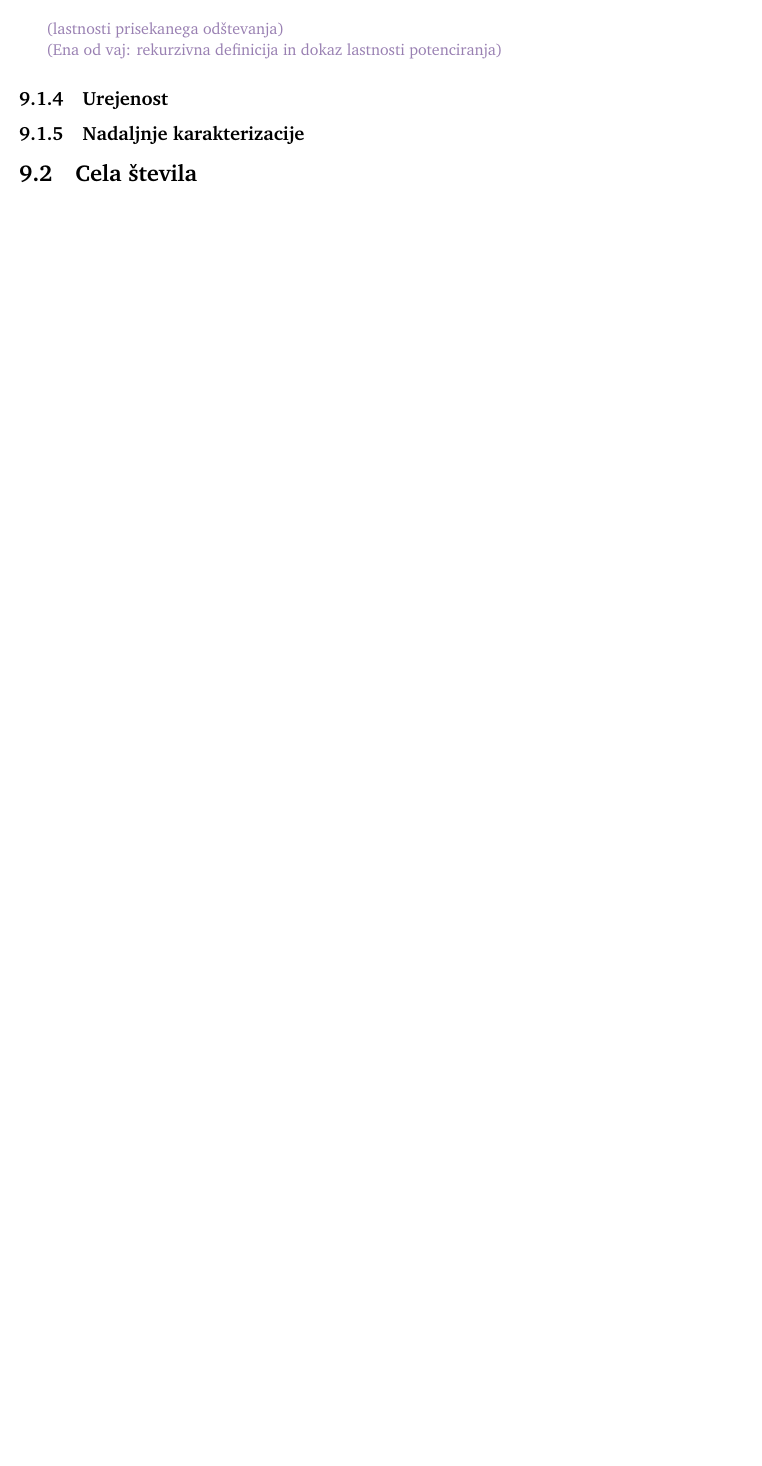
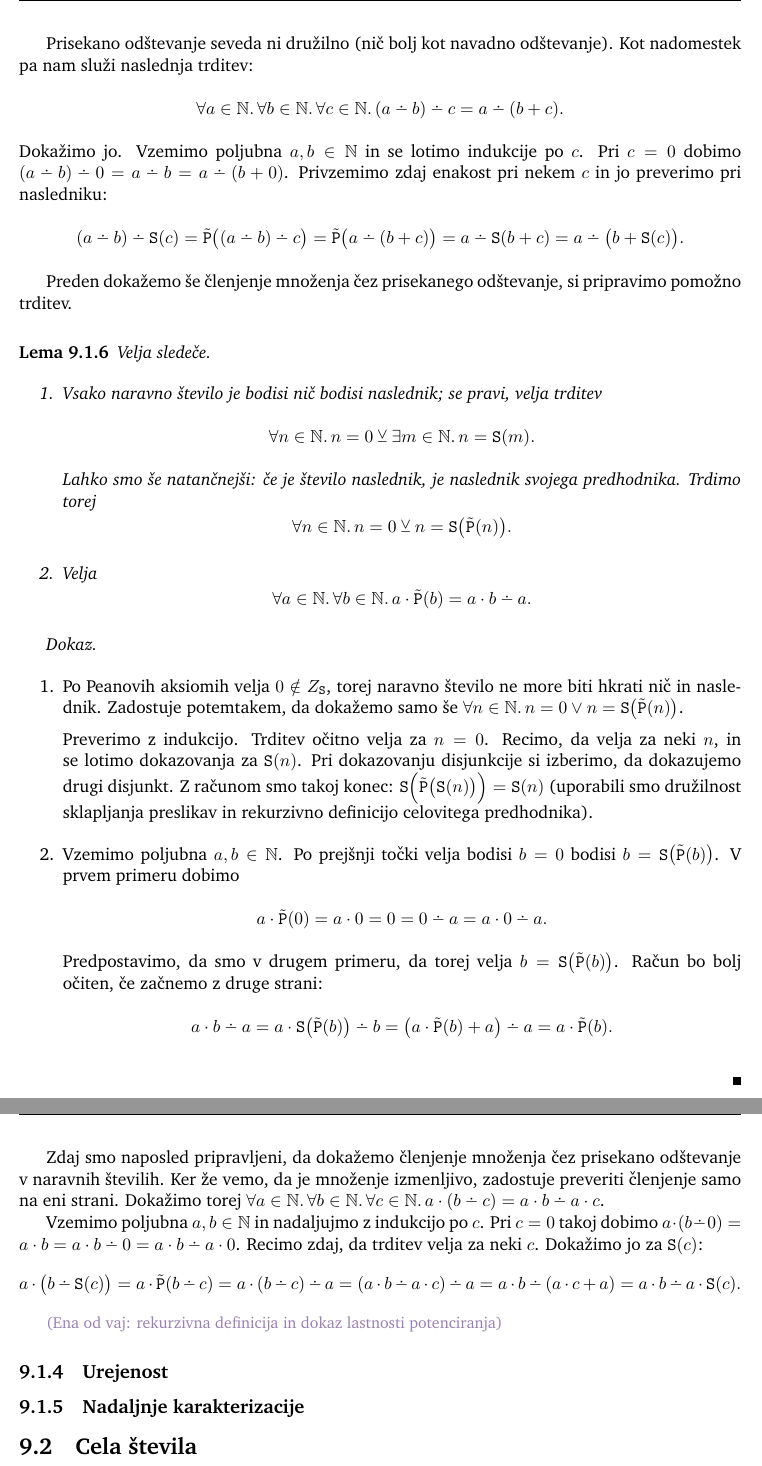
Before and after one commit to andrejbauer/ucbenik-logika-in-mnozice, a LaTeX book (ucbenik-lmn.tex, which reads macros.tex, stevilske-mnozice.tex): part of page 68 of 75 before the commit and two parts of pages 69 and 70 of 77 after it, the two joined at a grey line, cut at the place of the change, the shorter picture padded with empty space. Compiled offline with pdfLaTeX.

Commit message:
Prisekano odštevanje na naravnih številih.

```diff
--- a/macros.tex
+++ b/macros.tex
@@ -144,8 +144,8 @@
 \newcommand{\claim}[3]{{#1} \;\colon\; \frac{#2}{#3}}  % claim, divided on context, assumptions, conclusions
 \newcommand{\one}{\mathtt{\mathbf{1}}}  % generic singleton
 \newcommand{\unit}{\mathord{\boldsymbol{*}}}  % element in a generic singleton
-\newcommand{\suc}{s}  % successor
-\newcommand{\prd}{p}  % predecessor
+\newcommand{\suc}{\mathtt{S}}  % successor
+\newcommand{\prd}{\mathtt{P}}  % predecessor
 \newcommand{\monus}{\mathbin{\vphantom{+}\text{\mathsurround=0pt \ooalign{\noalign{\kern-.35ex}\hidewidth$\smash{\cdot}$\hidewidth\cr\noalign{\kern.35ex}$-$\cr}}}}
 % Definicija za monus pobrana s TeX Stack Exchange
 \newcommand{\wf}{\prec}  % well-founded order
--- a/stevilske-mnozice.tex
+++ b/stevilske-mnozice.tex
@@ -233,6 +233,6 @@ Od tod lahko definiramo tako imenovano \df{prisekano odštevanje} na naravnih š
 
 Ideja prisekanega odštevanja je, da zmanjševanec zmanjšamo za tolikšen del odštevanca, kolikor le lahko (tako da še ostanemo v okviru naravnih števil). Z drugimi besedami: če se običajno odštevanje izide v naravnih številih, velja $a \monus b = a - b$, sicer pa velja $a \monus b = 0$. Natančna rekurzivna definicija je sledeča.
 \begin{align*}
-m \monus 0 &\dfeq n \\
+m \monus 0 &\dfeq m \\
 m \monus \suc(n) &\dfeq \tilde{\prd}(m \monus n)
 \end{align*}
@@ -239,2 +240 @@ m \monus \suc(n) &\dfeq \tilde{\prd}(m \monus n)
 
-\note{lastnosti prisekanega odštevanja}
@@ -241,3 +256,42 @@ m \monus \suc(n) &\dfeq \tilde{\prd}(m \monus n)
+Prisekano odštevanje seveda ni družilno (nič bolj kot navadno odštevanje). Kot nadomestek pa nam služi naslednja trditev:
+\[\all{a \in \NN}\all{b \in \NN}\all{c \in \NN}{(a \monus b) \monus c = a \monus (b + c)}.\]
+Dokažimo jo. Vzemimo poljubna $a, b \in \NN$ in se lotimo indukcije po $c$. Pri $c = 0$ dobimo $(a \monus b) \monus 0 = a \monus b = a \monus (b + 0)$. Privzemimo zdaj enakost pri nekem $c$ in jo preverimo pri nasledniku:
+\[(a \monus b) \monus \suc(c) = \tilde{\prd}\big((a \monus b) \monus c\big) = \tilde{\prd}\big(a \monus (b + c)\big) = a \monus \suc(b + c) = a \monus \big(b + \suc(c)\big).\]
+
+Preden dokažemo še členjenje množenja čez prisekanego odštevanje, si pripravimo pomožno trditev.
+
+\begin{lema}
+Velja sledeče.
+\begin{enumerate}
+\item
+Vsako naravno število je bodisi nič bodisi naslednik; se pravi, velja trditev
+\[\all{n \in \NN}{n = 0 \xor \some{m \in \NN}{n = \suc(m)}}.\]
+Lahko smo še natančnejši: če je število naslednik, je naslednik svojega predhodnika. Trdimo torej
+\[\all{n \in \NN}{n = 0 \xor n = \suc\big(\tilde{\prd}(n)\big)}.\]
+\item
+Velja
+\[\all{a \in \NN}\all{b \in \NN}{a \cdot \tilde{\prd}(b) = a \cdot b \monus a}.\]
+\end{enumerate}
+\end{lema}
+
+\begin{dokaz}
+\begin{enumerate}
+\item
+Po Peanovih aksiomih velja $0 \notin \rn{\suc}$, torej naravno število ne more biti hkrati nič in naslednik. Zadostuje potemtakem, da dokažemo samo še $\all{n \in \NN}{n = 0 \lor n = \suc\big(\tilde{\prd}(n)\big)}$.
+
+Preverimo z indukcijo. Trditev očitno velja za $n = 0$. Recimo, da velja za neki $n$, in se lotimo dokazovanja za $\suc(n)$. Pri dokazovanju disjunkcije si izberimo, da dokazujemo drugi disjunkt. Z računom smo takoj konec: $\suc\Big(\tilde{\prd}\big(\suc(n)\big)\Big) = \suc(n)$ (uporabili smo družilnost sklapljanja preslikav in rekurzivno definicijo celovitega predhodnika).
+\item
+Vzemimo poljubna $a, b \in \NN$. Po prejšnji točki velja bodisi $b = 0$ bodisi $b = \suc\big(\tilde{\prd}(b)\big)$. V prvem primeru dobimo
+\[a \cdot \tilde{\prd}(0) = a \cdot 0 = 0 = 0 \monus a = a \cdot 0 \monus a.\]
+Predpostavimo, da smo v drugem primeru, da torej velja $b = \suc\big(\tilde{\prd}(b)\big)$. Račun bo bolj očiten, če začnemo z druge strani:
+\[a \cdot b \monus a = a \cdot \suc\big(\tilde{\prd}(b)\big) \monus b = \big(a \cdot \tilde{\prd}(b) + a\big) \monus a = a \cdot \tilde{\prd}(b).\]
+\end{enumerate}
+\end{dokaz}
+
+Zdaj smo naposled pripravljeni, da dokažemo členjenje množenja čez prisekano odštevanje v naravnih številih. Ker že vemo, da je množenje izmenljivo, zadostuje preveriti členjenje samo na eni strani. Dokažimo torej $\all{a \in \NN}\all{b \in \NN}\all{c \in \NN}{a \cdot (b \monus c) = a \cdot b \monus a \cdot c}$.
+
+Vzemimo poljubna $a, b \in \NN$ in nadaljujmo z indukcijo po $c$. Pri $c = 0$ takoj dobimo $a \cdot (b \monus 0) = a \cdot b = a \cdot b \monus 0 = a \cdot b \monus a \cdot 0$. Recimo zdaj, da trditev velja za neki $c$. Dokažimo jo za $\suc(c)$:
+\[a \cdot \big(b \monus \suc(c)\big) = a \cdot \tilde{\prd}(b \monus c) = a \cdot (b \monus c) \monus a = (a \cdot b \monus a \cdot c) \monus a = a \cdot b \monus (a \cdot c + a) = a \cdot b \monus a \cdot \suc(c).\]
 
 \note{Ena od vaj: rekurzivna definicija in dokaz lastnosti potenciranja}
 
```
Also changed, not shown: stevilske-mnozice.tex (16 more changed lines).
